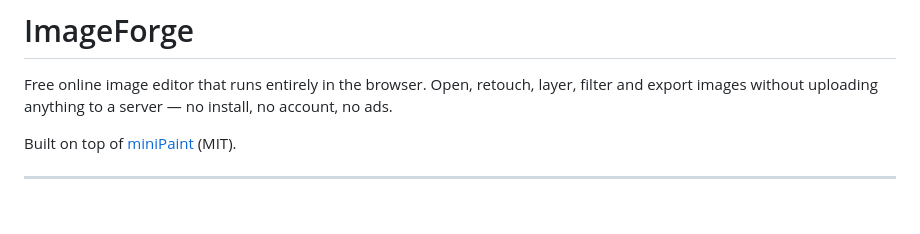
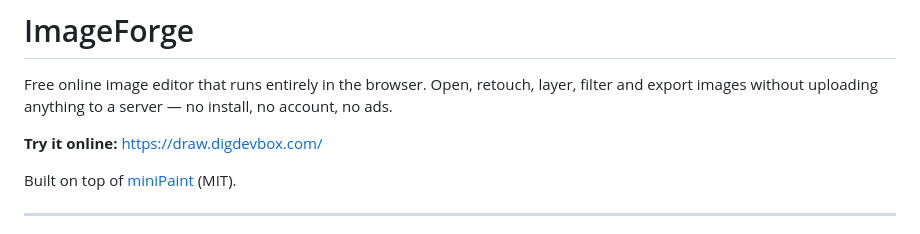
Before and after one commit to yqh-core/imageforge, a Markdown page: README.md, the part around the change. GitHub-like rendering; blank space fills up the shorter version.

Commit message:
docs: README add online demo link (draw.digdevbox.com)

```diff
--- a/README.md
+++ b/README.md
@@ -2,6 +2,8 @@
 
 Free online image editor that runs entirely in the browser. Open, retouch, layer, filter and
 export images without uploading anything to a server — no install, no account, no ads.
+
+**Try it online:** <https://draw.digdevbox.com/>
 
 Built on top of [miniPaint](https://github.com/viliusle/miniPaint) (MIT).
 
```
